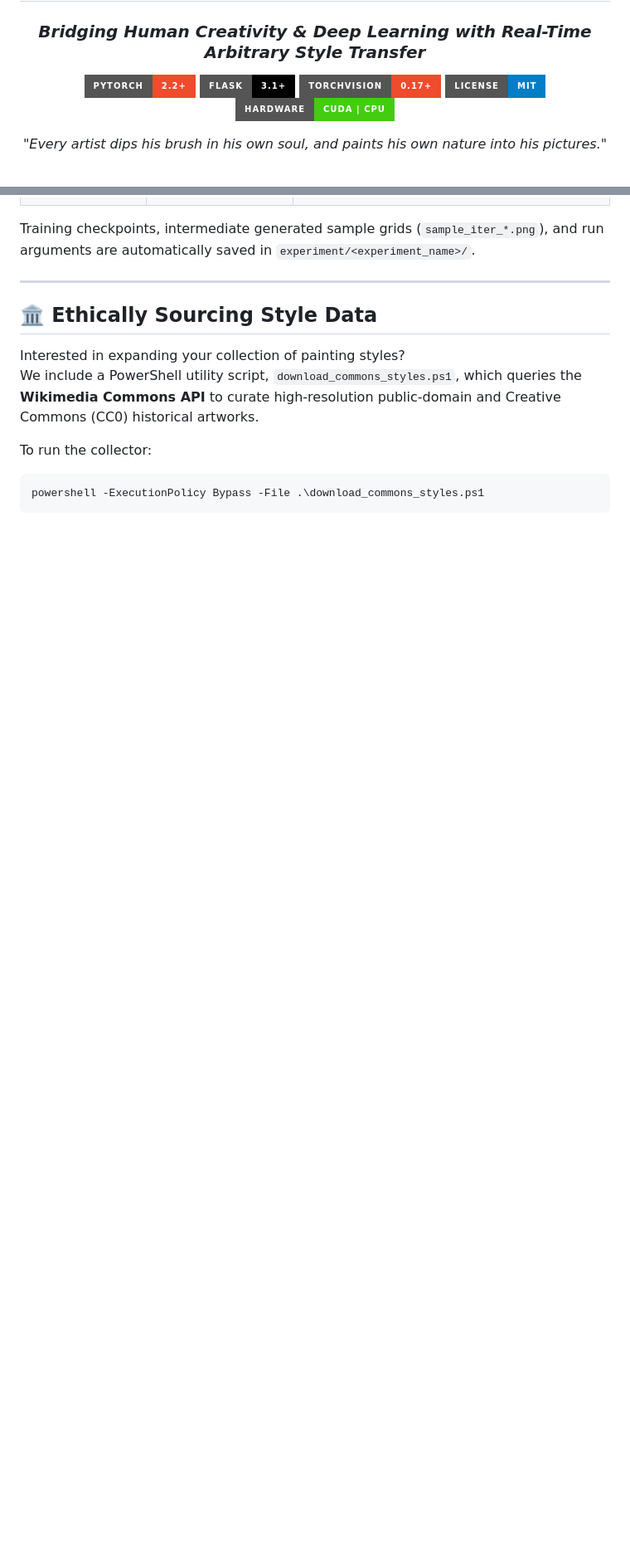
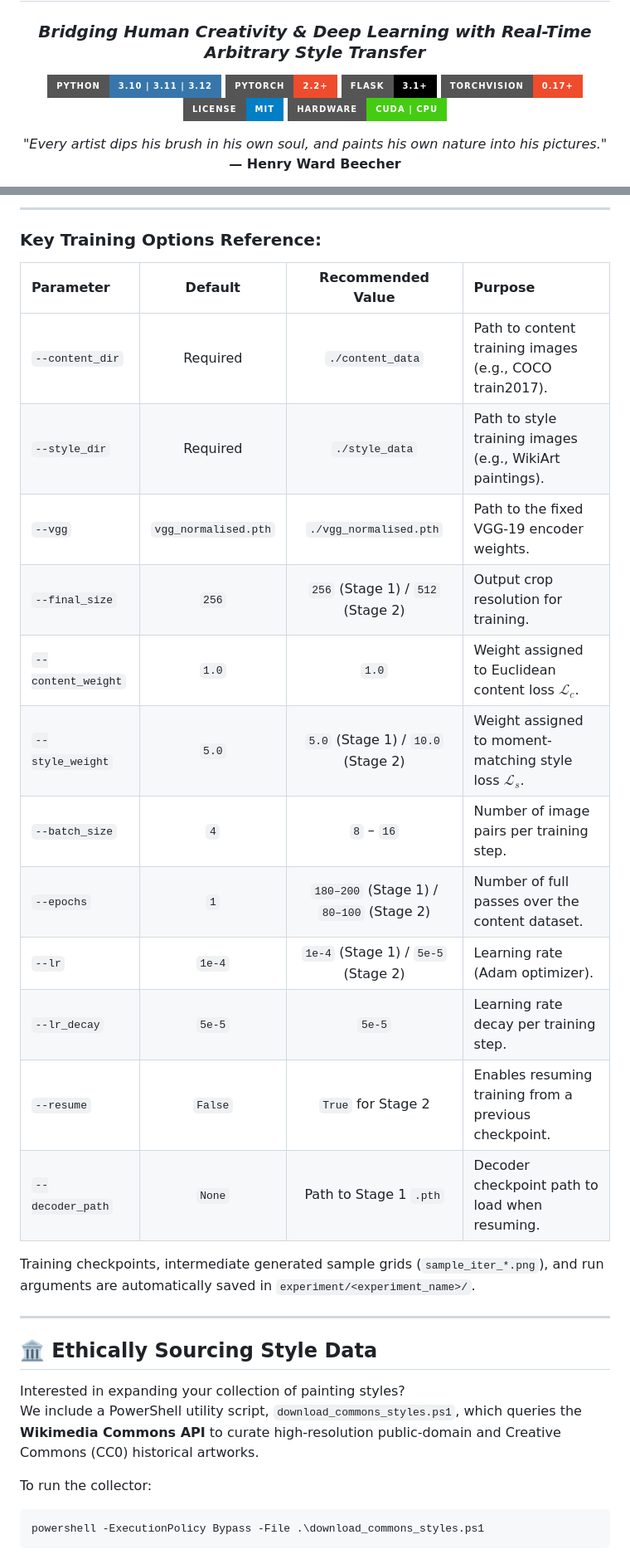
Before and after one commit to NehanPathan/NeuralArt-StyleForgeAI, a Markdown page: README.md, 2 parts joined by grey strips. Shown at 83% size. GitHub-like rendering; badges without logos; blank space fills up the shorter version.

```diff
--- a/README.md
+++ b/README.md
@@ -3,6 +3,7 @@
 # 🎨 StyleForge AI · Neural Style Transfer
 ### *Bridging Human Creativity & Deep Learning with Real-Time Arbitrary Style Transfer*
 
+[![Python](https://img.shields.io/badge/Python-3.10%20%7C%203.11%20%7C%203.12-3776AB?style=for-the-badge&logo=python&logoColor=white)](https://www.python.org/)
 [![PyTorch](https://img.shields.io/badge/PyTorch-2.2+-EE4C2C?style=for-the-badge&logo=pytorch&logoColor=white)](https://pytorch.org/)
 [![Flask](https://img.shields.io/badge/Flask-3.1+-000000?style=for-the-badge&logo=flask&logoColor=white)](https://flask.palletsprojects.com/)
 [![Torchvision](https://img.shields.io/badge/Torchvision-0.17+-EE4C2C?style=for-the-badge&logo=pytorch&logoColor=white)](https://pytorch.org/vision/stable/index.html)
@@ -244,3 +267,20 @@ python train.py \
+---
+
+### Key Training Options Reference:
+| Parameter | Default | Recommended Value | Purpose |
+| :--- | :---: | :---: | :--- |
+| `--content_dir` | Required | `./content_data` | Path to content training images (e.g., COCO train2017). |
+| `--style_dir` | Required | `./style_data` | Path to style training images (e.g., WikiArt paintings). |
+| `--vgg` | `vgg_normalised.pth` | `./vgg_normalised.pth` | Path to the fixed VGG-19 encoder weights. |
+| `--final_size` | `256` | `256` (Stage 1) / `512` (Stage 2) | Output crop resolution for training. |
+| `--content_weight`| `1.0` | `1.0` | Weight assigned to Euclidean content loss $\mathcal{L}_c$. |
+| `--style_weight` | `5.0` | `5.0` (Stage 1) / `10.0` (Stage 2) | Weight assigned to moment-matching style loss $\mathcal{L}_s$. |
+| `--batch_size` | `4` | `8` – `16` | Number of image pairs per training step. |
+| `--epochs` | `1` | `180–200` (Stage 1) / `80–100` (Stage 2) | Number of full passes over the content dataset. |
+| `--lr` | `1e-4` | `1e-4` (Stage 1) / `5e-5` (Stage 2) | Learning rate (Adam optimizer). |
+| `--lr_decay` | `5e-5` | `5e-5` | Learning rate decay per training step. |
+| `--resume` | `False` | `True` for Stage 2 | Enables resuming training from a previous checkpoint. |
+| `--decoder_path` | `None` | Path to Stage 1 `.pth` | Decoder checkpoint path to load when resuming. |
 
 Training checkpoints, intermediate generated sample grids (`sample_iter_*.png`), and run arguments are automatically saved in `experiment/<experiment_name>/`.
 
```
Also changed, not shown: other parts of README.md (+39 -17 lines).
